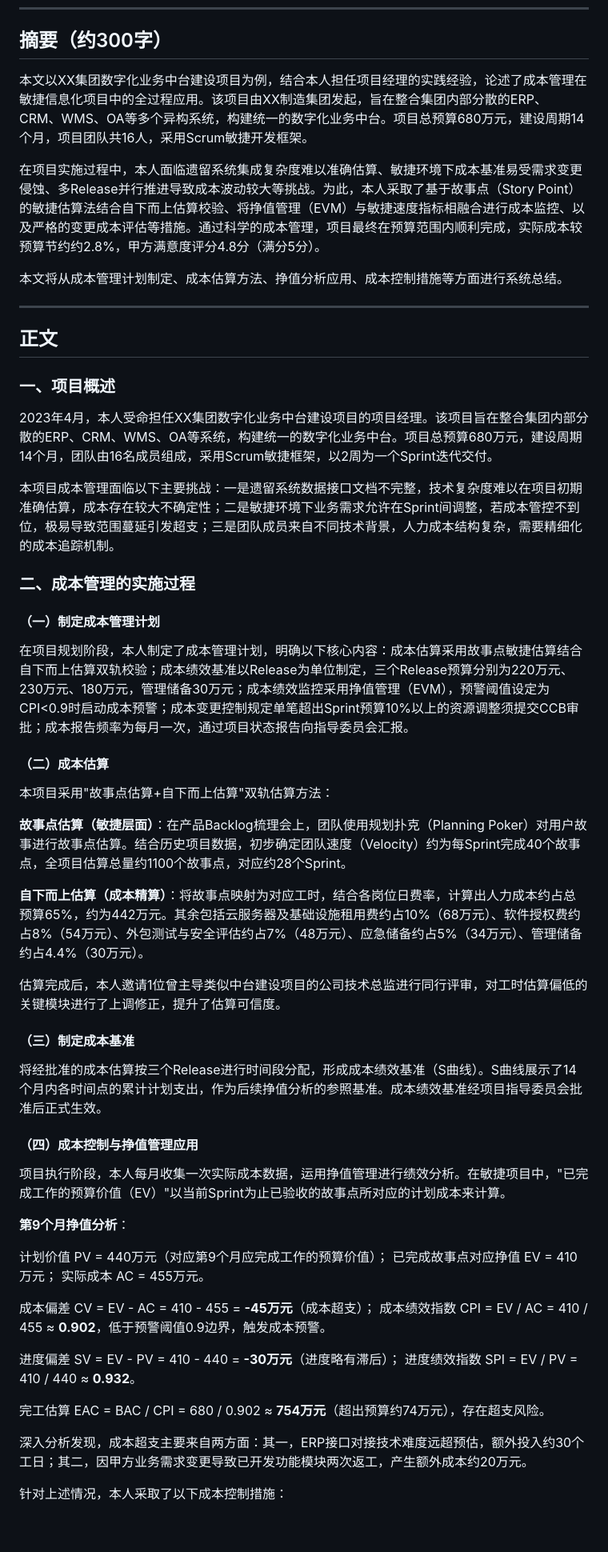
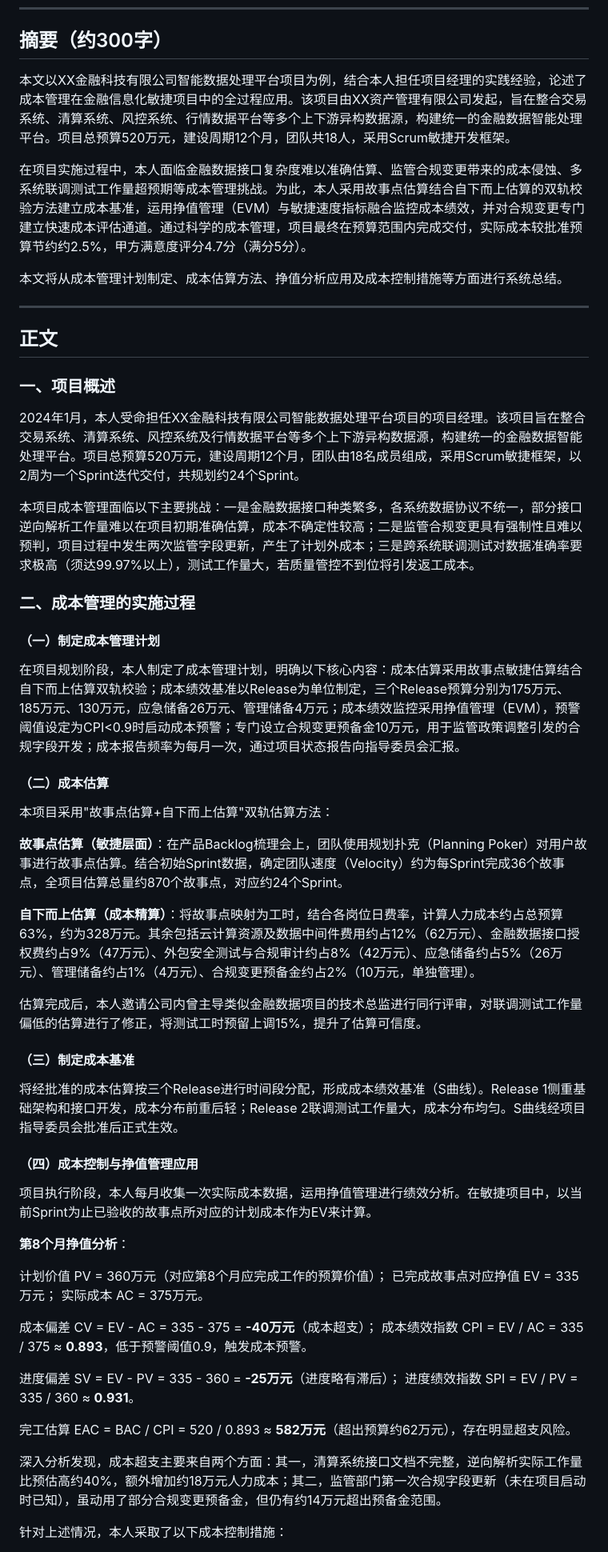
Before and after one commit to userecho1/ruankao, a Markdown page: resource/论文/02_成本管理.md, the part around one of its changes. Shown at 80% size. Rendered like a GitHub page; blank space fills up the shorter version.

```diff
--- a/resource/论文/02_成本管理.md
+++ b/resource/论文/02_成本管理.md
@@ -7,11 +7,11 @@
 
 ## 摘要（约300字）
 
-本文以XX集团数字化业务中台建设项目为例，结合本人担任项目经理的实践经验，论述了成本管理在敏捷信息化项目中的全过程应用。该项目由XX制造集团发起，旨在整合集团内部分散的ERP、CRM、WMS、OA等多个异构系统，构建统一的数字化业务中台。项目总预算680万元，建设周期14个月，项目团队共16人，采用Scrum敏捷开发框架。
+本文以XX金融科技有限公司智能数据处理平台项目为例，结合本人担任项目经理的实践经验，论述了成本管理在金融信息化敏捷项目中的全过程应用。该项目由XX资产管理有限公司发起，旨在整合交易系统、清算系统、风控系统、行情数据平台等多个上下游异构数据源，构建统一的金融数据智能处理平台。项目总预算520万元，建设周期12个月，团队共18人，采用Scrum敏捷开发框架。
 
-在项目实施过程中，本人面临遗留系统集成复杂度难以准确估算、敏捷环境下成本基准易受需求变更侵蚀、多Release并行推进导致成本波动较大等挑战。为此，本人采取了基于故事点（Story Point）的敏捷估算法结合自下而上估算校验、将挣值管理（EVM）与敏捷速度指标相融合进行成本监控、以及严格的变更成本评估等措施。通过科学的成本管理，项目最终在预算范围内顺利完成，实际成本较预算节约约2.8%，甲方满意度评分4.8分（满分5分）。
+在项目实施过程中，本人面临金融数据接口复杂度难以准确估算、监管合规变更带来的成本侵蚀、多系统联调测试工作量超预期等成本管理挑战。为此，本人采用故事点估算结合自下而上估算的双轨校验方法建立成本基准，运用挣值管理（EVM）与敏捷速度指标融合监控成本绩效，并对合规变更专门建立快速成本评估通道。通过科学的成本管理，项目最终在预算范围内完成交付，实际成本较批准预算节约约2.5%，甲方满意度评分4.7分（满分5分）。
 
-本文将从成本管理计划制定、成本估算方法、挣值分析应用、成本控制措施等方面进行系统总结。
+本文将从成本管理计划制定、成本估算方法、挣值分析应用及成本控制措施等方面进行系统总结。
 
 ---
 
@@ -19,49 +19,49 @@
 
 ### 一、项目概述
 
-2023年4月，本人受命担任XX集团数字化业务中台建设项目的项目经理。该项目旨在整合集团内部分散的ERP、CRM、WMS、OA等系统，构建统一的数字化业务中台。项目总预算680万元，建设周期14个月，团队由16名成员组成，采用Scrum敏捷框架，以2周为一个Sprint迭代交付。
+2024年1月，本人受命担任XX金融科技有限公司智能数据处理平台项目的项目经理。该项目旨在整合交易系统、清算系统、风控系统及行情数据平台等多个上下游异构数据源，构建统一的金融数据智能处理平台。项目总预算520万元，建设周期12个月，团队由18名成员组成，采用Scrum敏捷框架，以2周为一个Sprint迭代交付，共规划约24个Sprint。
 
-本项目成本管理面临以下主要挑战：一是遗留系统数据接口文档不完整，技术复杂度难以在项目初期准确估算，成本存在较大不确定性；二是敏捷环境下业务需求允许在Sprint间调整，若成本管控不到位，极易导致范围蔓延引发超支；三是团队成员来自不同技术背景，人力成本结构复杂，需要精细化的成本追踪机制。
+本项目成本管理面临以下主要挑战：一是金融数据接口种类繁多，各系统数据协议不统一，部分接口逆向解析工作量难以在项目初期准确估算，成本不确定性较高；二是监管合规变更具有强制性且难以预判，项目过程中发生两次监管字段更新，产生了计划外成本；三是跨系统联调测试对数据准确率要求极高（须达99.97%以上），测试工作量大，若质量管控不到位将引发返工成本。
 
 ### 二、成本管理的实施过程
 
 #### （一）制定成本管理计划
 
-在项目规划阶段，本人制定了成本管理计划，明确以下核心内容：成本估算采用故事点敏捷估算结合自下而上估算双轨校验；成本绩效基准以Release为单位制定，三个Release预算分别为220万元、230万元、180万元，管理储备30万元；成本绩效监控采用挣值管理（EVM），预警阈值设定为CPI<0.9时启动成本预警；成本变更控制规定单笔超出Sprint预算10%以上的资源调整须提交CCB审批；成本报告频率为每月一次，通过项目状态报告向指导委员会汇报。
+在项目规划阶段，本人制定了成本管理计划，明确以下核心内容：成本估算采用故事点敏捷估算结合自下而上估算双轨校验；成本绩效基准以Release为单位制定，三个Release预算分别为175万元、185万元、130万元，应急储备26万元、管理储备4万元；成本绩效监控采用挣值管理（EVM），预警阈值设定为CPI<0.9时启动成本预警；专门设立合规变更预备金10万元，用于监管政策调整引发的合规字段开发；成本报告频率为每月一次，通过项目状态报告向指导委员会汇报。
 
 #### （二）成本估算
 
 本项目采用"故事点估算+自下而上估算"双轨估算方法：
 
-**故事点估算（敏捷层面）**：在产品Backlog梳理会上，团队使用规划扑克（Planning Poker）对用户故事进行故事点估算。结合历史项目数据，初步确定团队速度（Velocity）约为每Sprint完成40个故事点，全项目估算总量约1100个故事点，对应约28个Sprint。
+**故事点估算（敏捷层面）**：在产品Backlog梳理会上，团队使用规划扑克（Planning Poker）对用户故事进行故事点估算。结合初始Sprint数据，确定团队速度（Velocity）约为每Sprint完成36个故事点，全项目估算总量约870个故事点，对应约24个Sprint。
 
-**自下而上估算（成本精算）**：将故事点映射为对应工时，结合各岗位日费率，计算出人力成本约占总预算65%，约为442万元。其余包括云服务器及基础设施租用费约占10%（68万元）、软件授权费约占8%（54万元）、外包测试与安全评估约占7%（48万元）、应急储备约占5%（34万元）、管理储备约占4.4%（30万元）。
+**自下而上估算（成本精算）**：将故事点映射为工时，结合各岗位日费率，计算人力成本约占总预算63%，约为328万元。其余包括云计算资源及数据中间件费用约占12%（62万元）、金融数据接口授权费约占9%（47万元）、外包安全测试与合规审计约占8%（42万元）、应急储备约占5%（26万元）、管理储备约占1%（4万元）、合规变更预备金约占2%（10万元，单独管理）。
 
-估算完成后，本人邀请1位曾主导类似中台建设项目的公司技术总监进行同行评审，对工时估算偏低的关键模块进行了上调修正，提升了估算可信度。
+估算完成后，本人邀请公司内曾主导类似金融数据项目的技术总监进行同行评审，对联调测试工作量偏低的估算进行了修正，将测试工时预留上调15%，提升了估算可信度。
 
 #### （三）制定成本基准
 
-将经批准的成本估算按三个Release进行时间段分配，形成成本绩效基准（S曲线）。S曲线展示了14个月内各时间点的累计计划支出，作为后续挣值分析的参照基准。成本绩效基准经项目指导委员会批准后正式生效。
+将经批准的成本估算按三个Release进行时间段分配，形成成本绩效基准（S曲线）。Release 1侧重基础架构和接口开发，成本分布前重后轻；Release 2联调测试工作量大，成本分布均匀。S曲线经项目指导委员会批准后正式生效。
 
 #### （四）成本控制与挣值管理应用
 
-项目执行阶段，本人每月收集一次实际成本数据，运用挣值管理进行绩效分析。在敏捷项目中，"已完成工作的预算价值（EV）"以当前Sprint为止已验收的故事点所对应的计划成本来计算。
+项目执行阶段，本人每月收集一次实际成本数据，运用挣值管理进行绩效分析。在敏捷项目中，以当前Sprint为止已验收的故事点所对应的计划成本作为EV来计算。
 
-**第9个月挣值分析**：
+**第8个月挣值分析**：
 
-计划价值 PV = 440万元（对应第9个月应完成工作的预算价值）；
-已完成故事点对应挣值 EV = 410万元；
-实际成本 AC = 455万元。
+计划价值 PV = 360万元（对应第8个月应完成工作的预算价值）；
+已完成故事点对应挣值 EV = 335万元；
+实际成本 AC = 375万元。
 
-成本偏差 CV = EV - AC = 410 - 455 = **-45万元**（成本超支）；
-成本绩效指数 CPI = EV / AC = 410 / 455 ≈ **0.902**，低于预警阈值0.9边界，触发成本预警。
+成本偏差 CV = EV - AC = 335 - 375 = **-40万元**（成本超支）；
+成本绩效指数 CPI = EV / AC = 335 / 375 ≈ **0.893**，低于预警阈值0.9，触发成本预警。
 
-进度偏差 SV = EV - PV = 410 - 440 = **-30万元**（进度略有滞后）；
-进度绩效指数 SPI = EV / PV = 410 / 440 ≈ **0.932**。
+进度偏差 SV = EV - PV = 335 - 360 = **-25万元**（进度略有滞后）；
+进度绩效指数 SPI = EV / PV = 335 / 360 ≈ **0.931**。
 
-完工估算 EAC = BAC / CPI = 680 / 0.902 ≈ **754万元**（超出预算约74万元），存在超支风险。
+完工估算 EAC = BAC / CPI = 520 / 0.893 ≈ **582万元**（超出预算约62万元），存在明显超支风险。
 
-深入分析发现，成本超支主要来自两方面：其一，ERP接口对接技术难度远超预估，额外投入约30个工日；其二，因甲方业务需求变更导致已开发功能模块两次返工，产生额外成本约20万元。
+深入分析发现，成本超支主要来自两个方面：其一，清算系统接口文档不完整，逆向解析实际工作量比预估高约40%，额外增加约18万元人力成本；其二，监管部门第一次合规字段更新（未在项目启动时已知），虽动用了部分合规变更预备金，但仍有约14万元超出预备金范围。
 
 针对上述情况，本人采取了以下成本控制措施：
 
```
Also changed, not shown: other parts of resource/论文/02_成本管理.md (+8 -8 lines), resource/论文/00_敏捷项目背景.md (+25 -23 lines), resource/论文/01_整合管理.md (+25 -25 lines).
